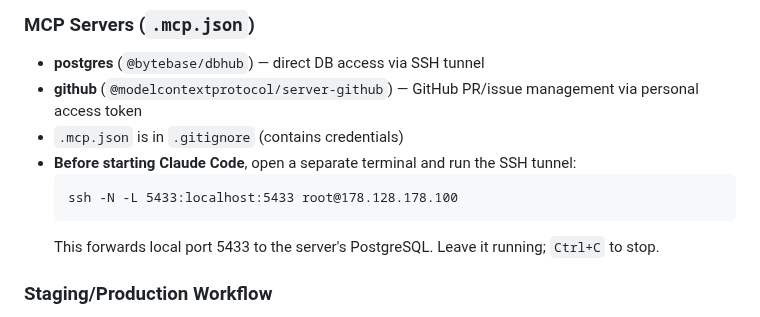
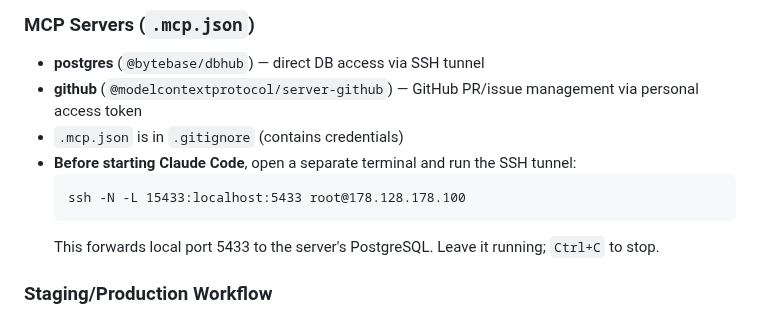
Before and after one commit to dwes123/FODS-GO, a Markdown page: CLAUDE.md, the part around the change. Rendered like a GitHub page.

Commit message:
Fix MCP SSH tunnel port to avoid Docker Desktop conflict
Local port 5433 is used by Docker Desktop, changed tunnel to 15433.

Co-Authored-By: Claude Opus 4.6 <noreply@anthropic.com>

````diff
--- a/CLAUDE.md
+++ b/CLAUDE.md
@@ -42,7 +42,7 @@ ssh root@178.128.178.100 "docker exec -i fantasy_postgres psql -U admin -d fanta
 - `.mcp.json` is in `.gitignore` (contains credentials)
 - **Before starting Claude Code**, open a separate terminal and run the SSH tunnel:
   ```
-  ssh -N -L 5433:localhost:5433 root@178.128.178.100
+  ssh -N -L 15433:localhost:5433 root@178.128.178.100
   ```
   This forwards local port 5433 to the server's PostgreSQL. Leave it running; `Ctrl+C` to stop.
 
````
